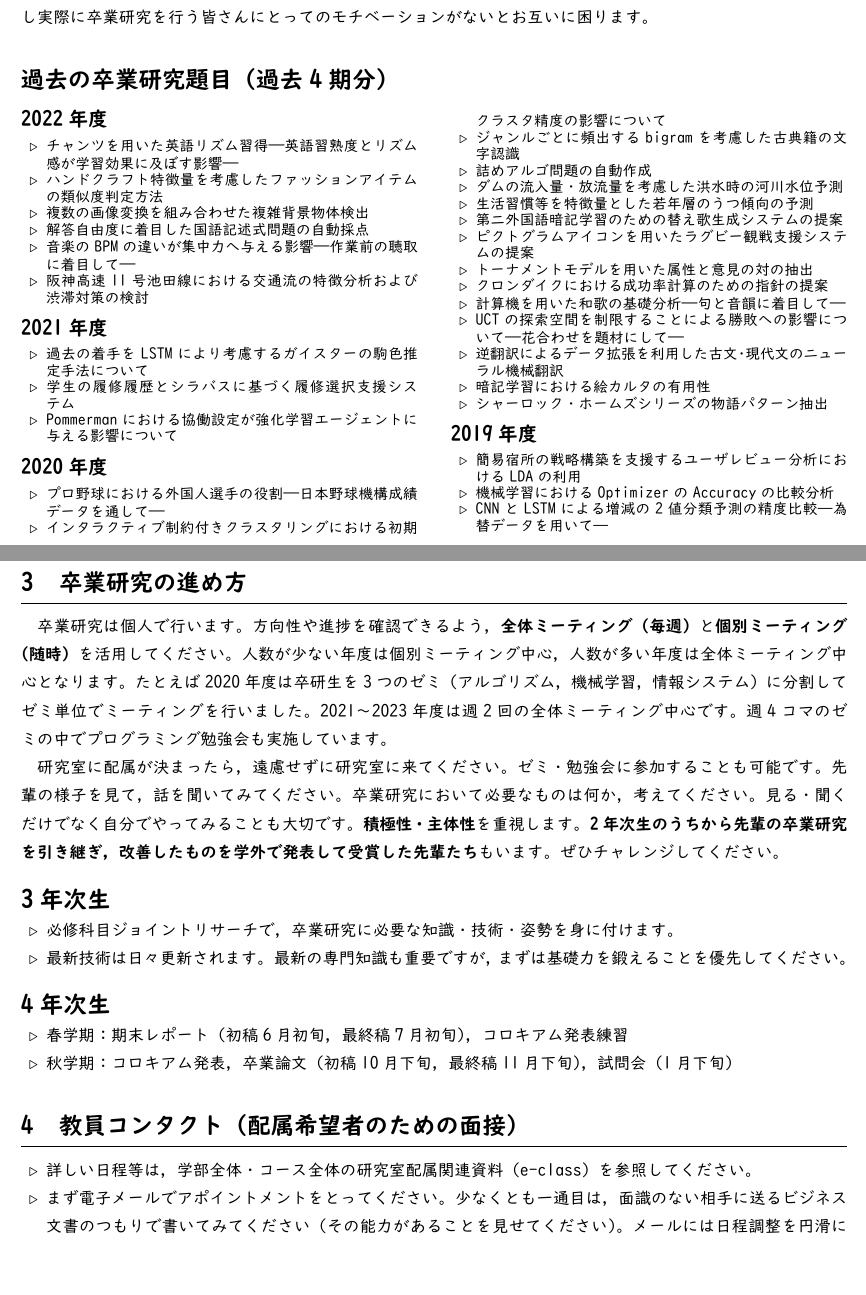
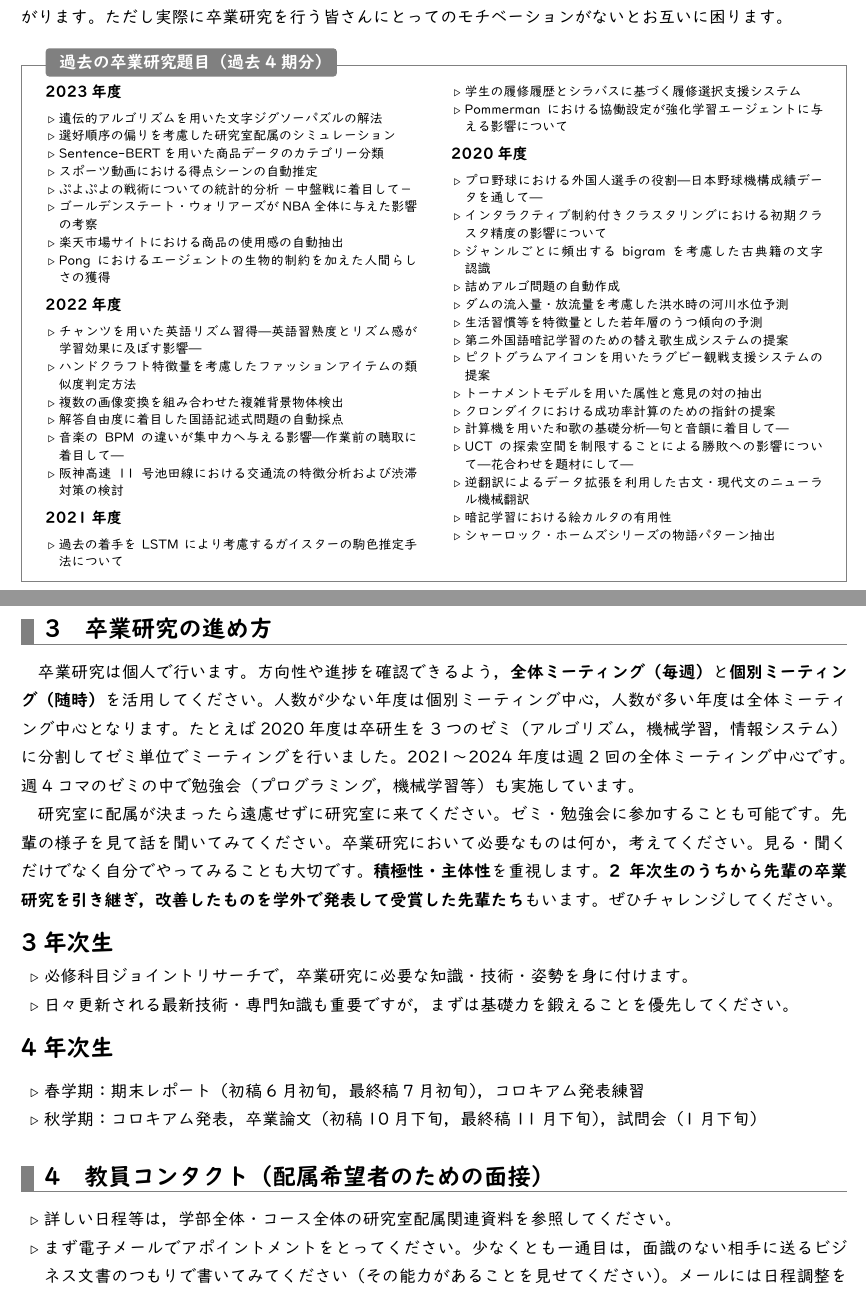
Before and after one commit to ducis28/lab-intro, a LaTeX document (intro_lab_fukagawa.tex): two parts of pages 1 and 2 of 2, joined at a grey line, cut so that both start at the same text, the shorter picture padded with empty space. The pictures show the PDF file intro_lab_fukagawa.pdf that the author committed with the source.

Commit message:
Update 2024

```diff
--- a/intro_lab_fukagawa.tex
+++ b/intro_lab_fukagawa.tex
@@ -72,5 +92,4 @@ e-mail: & \texttt{dfukagaw@mail.doshisha.ac.jp} \\
 卒業研究のテーマは，配属後なるべく自分自身で考えてもらいます。ただし何でもありではなく，教員とディスカッションを重ね，取り組むに値するかどうかを吟味して決定します。その過程において，しっかりと先行研究を調査してください。教員から批判的な意見も投げかけますので，やりたいこと・考えたこと・調べたことをきちんと説明してください。ここで手を抜くと後で苦労した挙句に行き詰まり，泣く泣くテーマを変えるということになりかねません。テーマの種を見極める作業は意外と重要です。
 教員自身が抱えているテーマが自分の興味にマッチしていれば，それを選んでいただくこともオススメです。教員はモチベーションが上がります。ただし実際に卒業研究を行う皆さんにとってのモチベーションがないとお互いに困ります。
 
-\subsection*{過去の卒業研究題目（過去4期分）}
-\vspace{-.5cm}
+\begin{tcolorbox}[
@@ -77,7 +108,18 @@ e-mail: & \texttt{dfukagaw@mail.doshisha.ac.jp} \\
 \begin{multicols}{2}
-{\fontsize{9pt}{0mm}\selectfont
+\fontsize{8bp}{11pt}\selectfont
+\subsubsection*{2023年度}
+\begin{itemize}[leftmargin=3mm]
+  \item 遺伝的アルゴリズムを用いた文字ジグソーパズルの解法
+  \item 選好順序の偏りを考慮した研究室配属のシミュレーション
+  \item Sentence-BERTを用いた商品データのカテゴリー分類
+  \item スポーツ動画における得点シーンの自動推定
+  \item ぷよぷよの戦術についての統計的分析 －中盤戦に着目して－
+  \item ゴールデンステート・ウォリアーズがNBA全体に与えた影響の考察
+  \item 楽天市場サイトにおける商品の使用感の自動抽出
+  \item Pongにおけるエージェントの生物的制約を加えた人間らしさの獲得
+\end{itemize}
 \subsubsection*{2022年度}
-\begin{itemize}
+\begin{itemize}[leftmargin=3mm]
   \item チャンツを用いた英語リズム習得---英語習熟度とリズム感が学習効果に及ぼす影響---
   \item ハンドクラフト特徴量を考慮したファッションアイテムの類似度判定方法
   \item 複数の画像変換を組み合わせた複雑背景物体検出
@@ -111,16 +151,8 @@ e-mail: & \texttt{dfukagaw@mail.doshisha.ac.jp} \\
   \item 暗記学習における絵カルタの有用性
   \item シャーロック・ホームズシリーズの物語パターン抽出
 \end{itemize}
-\vspace{-5mm}
-\subsubsection*{2019年度}
-\begin{itemize}
-  \item 簡易宿所の戦略構築を支援するユーザレビュー分析におけるLDAの利用
-  \item 機械学習におけるOptimizerのAccuracyの比較分析
-  \item CNNとLSTMによる増減の2値分類予測の精度比較―為替データを用いて―
-\end{itemize}
-\vspace{-.4cm}
-}
 \end{multicols}
+\end{tcolorbox}
 
 \clearpage
 \section{卒業研究の進め方}
@@ -129,29 +161,27 @@ e-mail: & \texttt{dfukagaw@mail.doshisha.ac.jp} \\
 方向性や進捗を確認できるよう，\emph{全体ミーティング（毎週）}と\emph{個別ミーティング（随時）}を活用してください。
 人数が少ない年度は個別ミーティング中心，人数が多い年度は全体ミーティング中心となります。
 たとえば2020年度は卒研生を3つのゼミ（アルゴリズム，機械学習，情報システム）に分割してゼミ単位でミーティングを行いました。
-2021～2023年度は週2回の全体ミーティング中心です。
-週4コマのゼミの中でプログラミング勉強会も実施しています。
+2021～2024年度は週2回の全体ミーティング中心です。
+週4コマのゼミの中で勉強会（プログラミング，機械学習等）も実施しています。
 
-研究室に配属が決まったら，遠慮せずに研究室に来てください。
+研究室に配属が決まったら遠慮せずに研究室に来てください。
 ゼミ・勉強会に参加することも可能です。
-先輩の様子を見て，話を聞いてみてください。卒業研究において必要なものは何か，考えてください。
+先輩の様子を見て話を聞いてみてください。卒業研究において必要なものは何か，考えてください。
 見る・聞くだけでなく自分でやってみることも大切です。
 \emph{積極性・主体性}を重視します。\emph{2年次生のうちから先輩の卒業研究を引き継ぎ，改善したものを学外で発表して受賞した先輩たち}もいます。ぜひチャレンジしてください。
-\vspace{-.3cm}
+
 \subsection*{3年次生}
-\vspace{-.3cm}
-\begin{itemize}
+\vspace{-.2cm}
+\begin{itemize}[topsep=0pt]
   \item 必修科目ジョイントリサーチで，卒業研究に必要な知識・技術・姿勢を身に付けます。
-  \item 最新技術は日々更新されます。最新の専門知識も重要ですが，まずは基礎力を鍛えることを優先してください。
+  \item 日々更新される最新技術・専門知識も重要ですが，まずは基礎力を鍛えることを優先してください。
 \end{itemize}
-\vspace{-.6cm}
+
 \subsection*{4年次生}
-\vspace{-.3cm}
-\begin{itemize}
+\begin{itemize}[topsep=0pt]
   \item 春学期：期末レポート（初稿6月初旬，最終稿7月初旬），コロキアム発表練習
   \item 秋学期：コロキアム発表，卒業論文（初稿10月下旬，最終稿11月下旬），試問会（1月下旬）
 \end{itemize}
 
 \section{教員コンタクト（配属希望者のための面接）}
 
-\begin{itemize}
```
Also changed, not shown: intro_lab_fukagawa.pdf, intro_lab_fukagawa.tex (73 more changed lines).
